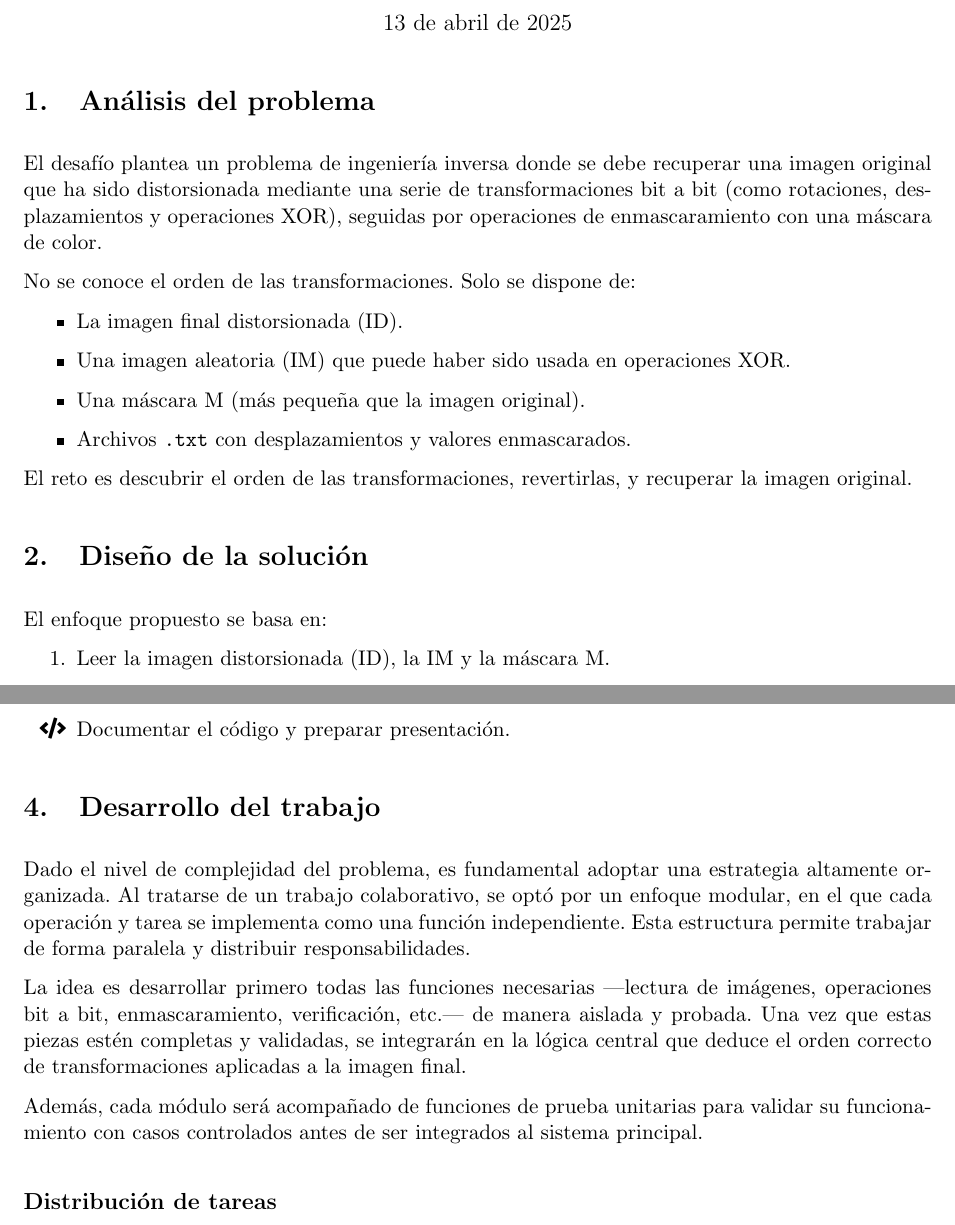
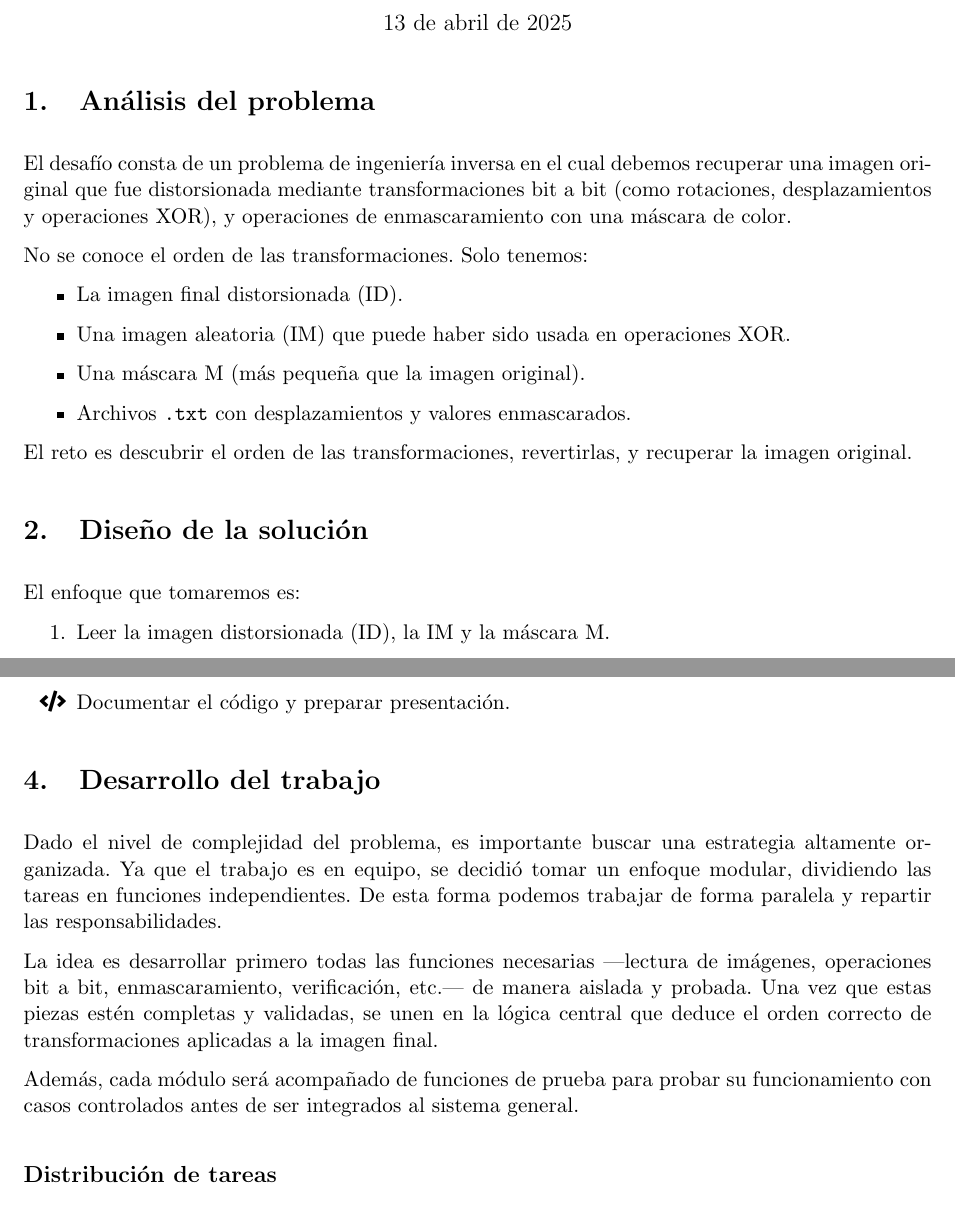
Before and after one commit to KevinJR-7/DesafioI_InformaticaII, a LaTeX document (Informe_analisis.tex): two parts of pages 1 and 2 of 3, joined at a grey line, cut so that both start at the same text. Compiled offline with pdfLaTeX.

Commit message:
Update Informe_analisis.tex
Versión final informe análisis del problema

```diff
--- a/Informe_analisis.tex
+++ b/Informe_analisis.tex
@@ -38,9 +38,9 @@
 
 \section{Análisis del problema}
 
-El desafío plantea un problema de ingeniería inversa donde se debe recuperar una imagen original que ha sido distorsionada mediante una serie de transformaciones bit a bit (como rotaciones, desplazamientos y operaciones XOR), seguidas por operaciones de enmascaramiento con una máscara de color.
+El desafío consta de un problema de ingeniería inversa en el cual debemos recuperar una imagen original que fue distorsionada mediante transformaciones bit a bit (como rotaciones, desplazamientos y operaciones XOR), y operaciones de enmascaramiento con una máscara de color.
 
-No se conoce el orden de las transformaciones. Solo se dispone de:
+No se conoce el orden de las transformaciones. Solo tenemos:
 \begin{itemize}
   \item La imagen final distorsionada (ID).
   \item Una imagen aleatoria (IM) que puede haber sido usada en operaciones XOR.
@@ -52,7 +52,7 @@ El reto es descubrir el orden de las transformaciones, revertirlas, y recuperar
 
 \section{Diseño de la solución}
 
-El enfoque propuesto se basa en:
+El enfoque que tomaremos es:
 
 \begin{enumerate}
   \item Leer la imagen distorsionada (ID), la IM y la máscara M.
@@ -83,11 +83,11 @@ El enfoque propuesto se basa en:
 
 \section{Desarrollo del trabajo}
 
-Dado el nivel de complejidad del problema, es fundamental adoptar una estrategia altamente organizada. Al tratarse de un trabajo colaborativo, se optó por un enfoque modular, en el que cada operación y tarea se implementa como una función independiente. Esta estructura permite trabajar de forma paralela y distribuir responsabilidades.
+Dado el nivel de complejidad del problema, es importante buscar una estrategia altamente organizada. Ya que el trabajo es en equipo, se decidió tomar un enfoque modular, dividiendo las tareas en funciones independientes. De esta forma podemos trabajar de forma paralela y repartir las responsabilidades.
 
-La idea es desarrollar primero todas las funciones necesarias —lectura de imágenes, operaciones bit a bit, enmascaramiento, verificación, etc.— de manera aislada y probada. Una vez que estas piezas estén completas y validadas, se integrarán en la lógica central que deduce el orden correcto de transformaciones aplicadas a la imagen final.
+La idea es desarrollar primero todas las funciones necesarias —lectura de imágenes, operaciones bit a bit, enmascaramiento, verificación, etc.— de manera aislada y probada. Una vez que estas piezas estén completas y validadas, se unen en la lógica central que deduce el orden correcto de transformaciones aplicadas a la imagen final.
 
-Además, cada módulo será acompañado de funciones de prueba unitarias para validar su funcionamiento con casos controlados antes de ser integrados al sistema principal.
+Además, cada módulo será acompañado de funciones de prueba para probar su funcionamiento con casos controlados antes de ser integrados al sistema general.
 
 
 
```
